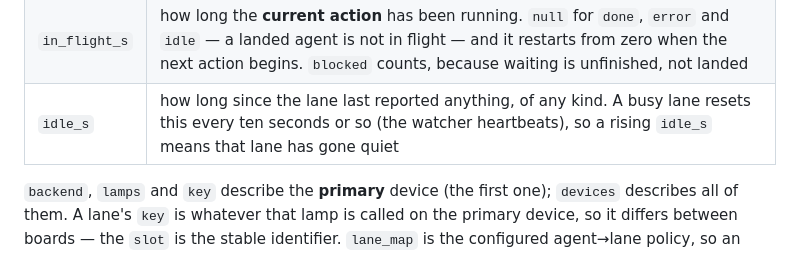
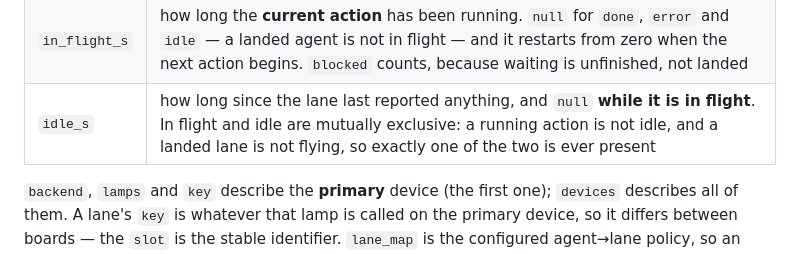
Before and after one commit to mojomast/rgbagentflightindicator, a Markdown page: docs/api.md, the part around the change. Rendered like a GitHub page.

```diff
--- a/docs/api.md
+++ b/docs/api.md
@@ -133,7 +133,7 @@ The three times mean different things, and they are easy to confuse:
 |---|---|
 | `age` | how long this session has held the lane |
 | `in_flight_s` | how long the **current action** has been running. `null` for `done`, `error` and `idle` — a landed agent is not in flight — and it restarts from zero when the next action begins. `blocked` counts, because waiting is unfinished, not landed |
-| `idle_s` | how long since the lane last reported anything, of any kind. A busy lane resets this every ten seconds or so (the watcher heartbeats), so a rising `idle_s` means that lane has gone quiet |
+| `idle_s` | how long since the lane last reported anything, and `null` **while it is in flight**. In flight and idle are mutually exclusive: a running action is not idle, and a landed lane is not flying, so exactly one of the two is ever present |
 
 `backend`, `lamps` and `key` describe the **primary** device (the first one);
 `devices` describes all of them. A lane's `key` is whatever that lamp is called on
```
Also changed, not shown: prompts/HERMES_PROMPT.md (+4 -3 lines).
